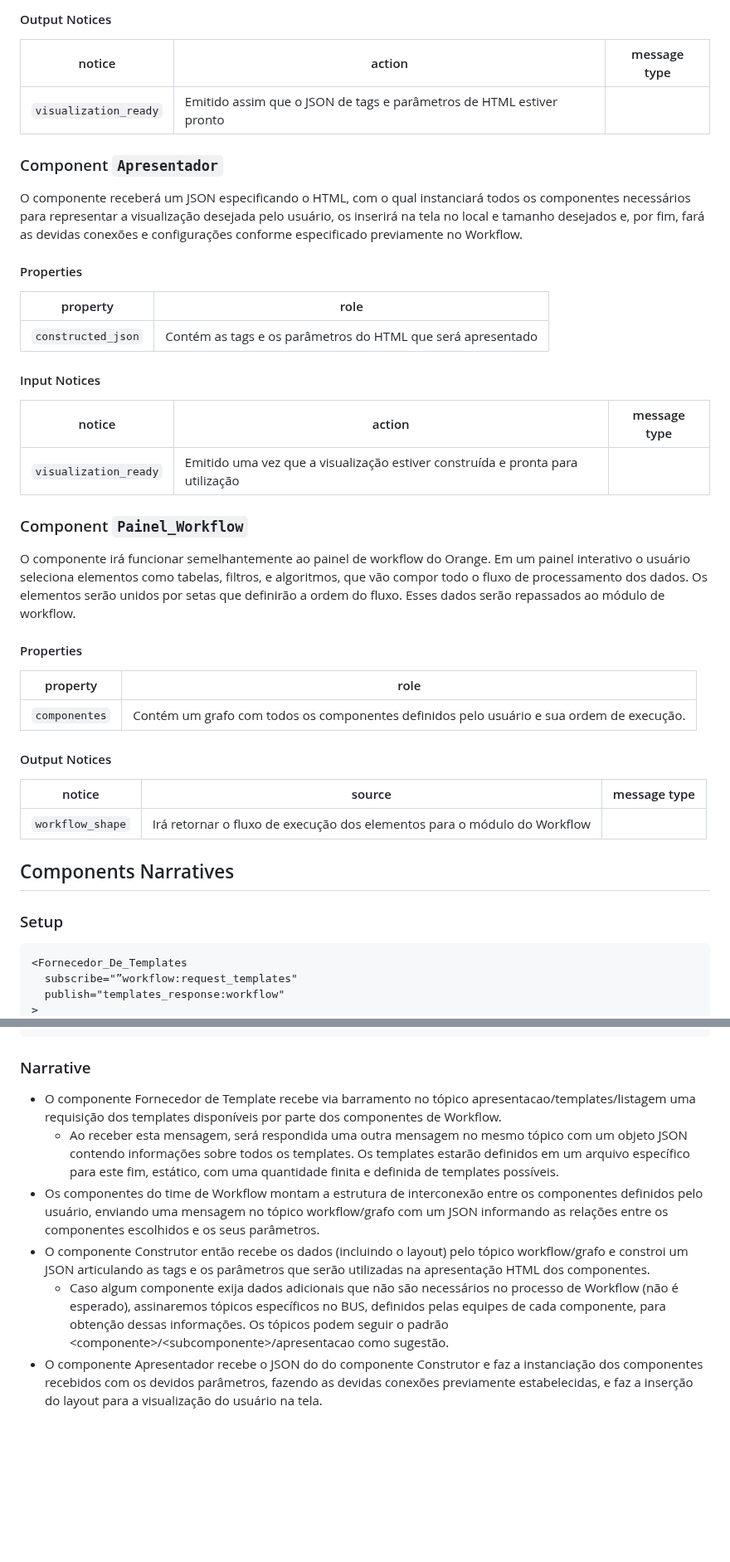
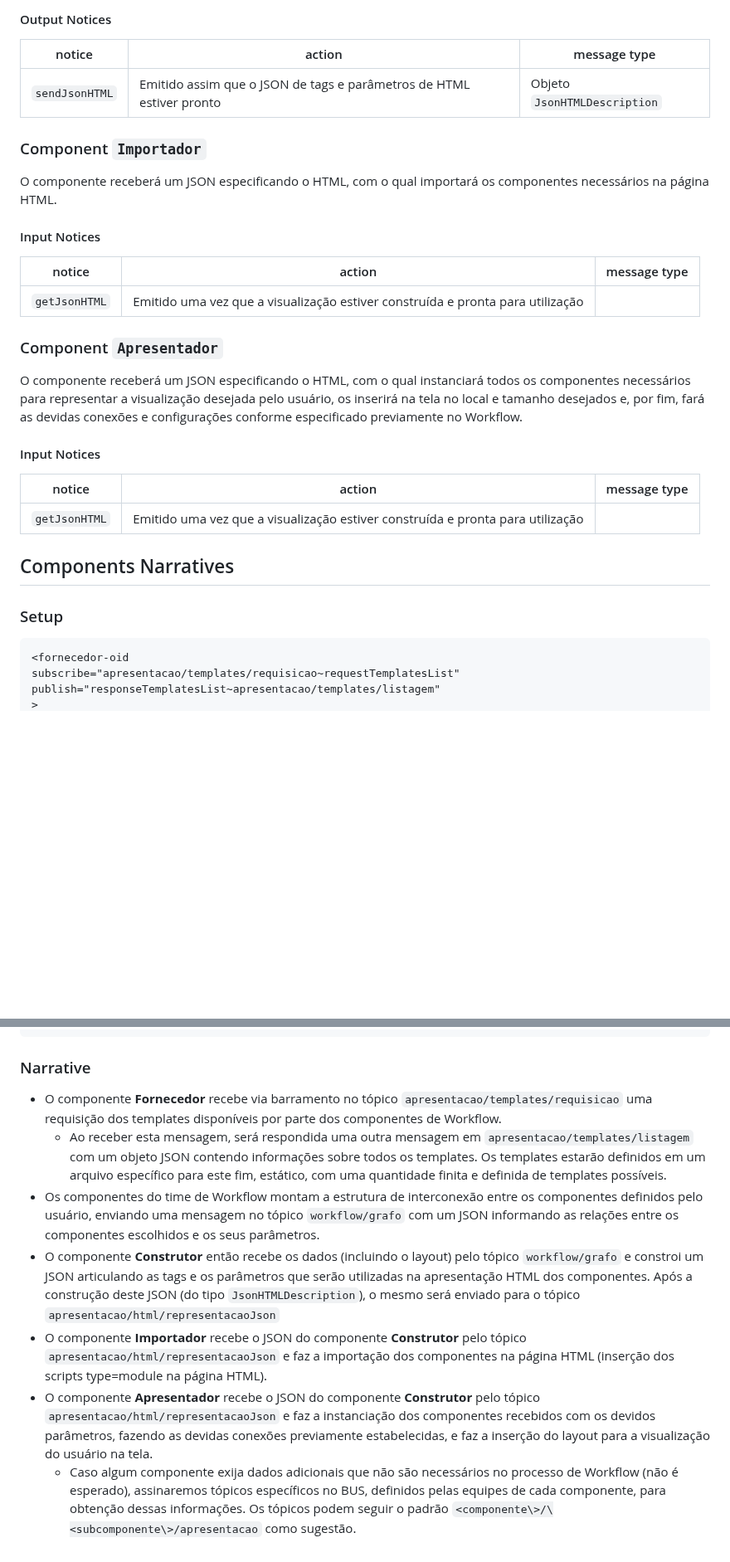
Before and after one commit to mundorum-lab/datasci, a Markdown page: modules/presentation/README.md, 2 parts joined by grey strips. Shown at 83% size. Rendered like a GitHub page; blank space fills up the shorter version.

````diff
--- a/modules/presentation/README.md
+++ b/modules/presentation/README.md
@@ -145,46 +143,37 @@ O componente receberá as informações do tópico `workflow` no barramento de m
 
 | notice                | action                                                                         | message type |
 | --------------------- | ------------------------------------------------------------------------------ | ------------ |
-| `visualization_ready` | Emitido assim que o JSON de tags e parâmetros de HTML estiver pronto           |              |
+| `sendJsonHTML` | Emitido assim que o JSON de tags e parâmetros de HTML estiver pronto           | Objeto `JsonHTMLDescription`             |
+
+
+### Component `Importador`
+
+O componente receberá um JSON especificando o HTML, com o qual importará os componentes necessários na página HTML.
+
+#### Input Notices
+
+| notice                | action                                                                         | message type |
+| --------------------- | ------------------------------------------------------------------------------ | ------------ |
+| `getJsonHTML` | Emitido uma vez que a visualização estiver construída e pronta para utilização |              |
+
 
 ### Component `Apresentador`
 
 O componente receberá um JSON especificando o HTML, com o qual instanciará todos os componentes necessários para representar a visualização desejada pelo usuário, os inserirá na tela no local e tamanho desejados e, por fim, fará as devidas conexões e configurações conforme especificado previamente no Workflow.
 
-#### Properties
-
-| property           | role                                                                                                         |
-| ------------------ | ------------------------------------------------------------------------------------------------------------ |
-| `constructed_json` | Contém as tags e os parâmetros do HTML que será apresentado  					       |
-
 #### Input Notices
 
 | notice                | action                                                                         | message type |
 | --------------------- | ------------------------------------------------------------------------------ | ------------ |
-| `visualization_ready` | Emitido uma vez que a visualização estiver construída e pronta para utilização |              |
+| `getJsonHTML` | Emitido uma vez que a visualização estiver construída e pronta para utilização |              |
 
-### Component `Painel_Workflow`
-
-O componente irá funcionar semelhantemente ao painel de workflow do Orange. Em um painel interativo o usuário seleciona elementos como tabelas, filtros, e algoritmos, que vão compor todo o fluxo de processamento dos dados. Os elementos serão unidos por setas que definirão a ordem do fluxo. Esses dados serão repassados ao módulo de workflow.
-
-#### Properties
-
-| property         | role                                                                                                         |
-| ---------------- | ------------------------------------------------------------------------------------------------------------ |
-| `componentes`    | Contém um grafo com todos os componentes definidos pelo usuário e sua ordem de execução.                     |
-
-#### Output Notices
-
-| notice               | source                                                                                 | message type                                          |
-| -------------------- | -------------------------------------------------------------------------------------- | ----------------------------------------------------- |
-| `workflow_shape`     | Irá retornar o fluxo de execução dos elementos para o módulo do Workflow               |                                                       |
 
 ## Components Narratives
 
 ### Setup
 
 ```html
-<Fornecedor_De_Templates
-  subscribe="”workflow:request_templates"
-  publish="templates_response:workflow"
+<fornecedor-oid
+subscribe="apresentacao/templates/requisicao~requestTemplatesList"
+publish="responseTemplatesList~apresentacao/templates/listagem"
 >
@@ -207,23 +198,21 @@ O componente irá funcionar semelhantemente ao painel de workflow do Orange. Em
 
 ### Narrative
 
-- O componente Fornecedor de Template recebe via barramento no tópico
-  apresentacao/templates/listagem uma requisição dos templates disponíveis por
+- O componente **Fornecedor** recebe via barramento no tópico
+ `apresentacao/templates/requisicao` uma requisição dos templates disponíveis por
   parte dos componentes de Workflow.
-  - Ao receber esta mensagem, será respondida uma outra mensagem no mesmo
-    tópico com um objeto JSON contendo informações sobre todos os templates. Os
+  - Ao receber esta mensagem, será respondida uma outra mensagem em `apresentacao/templates/listagem` com um objeto JSON contendo informações sobre todos os templates. Os
     templates estarão definidos em um arquivo específico para este fim, estático,
     com uma quantidade finita e definida de templates possíveis.
 - Os componentes do time de Workflow montam a estrutura de interconexão entre
   os componentes definidos pelo usuário, enviando uma mensagem no tópico
-  workflow/grafo com um JSON informando as relações entre os componentes
+  `workflow/grafo` com um JSON informando as relações entre os componentes
   escolhidos e os seus parâmetros.
-- O componente Construtor então recebe os dados (incluindo o layout) pelo
-  tópico workflow/grafo e constroi um JSON articulando as tags e os parâmetros que serão utilizadas na apresentação HTML dos componentes.
+- O componente **Construtor** então recebe os dados (incluindo o layout) pelo
+  tópico `workflow/grafo` e constroi um JSON articulando as tags e os parâmetros que serão utilizadas na apresentação HTML dos componentes. Após a construção deste JSON (do tipo `JsonHTMLDescription`), o mesmo será enviado para o tópico `apresentacao/html/representacaoJson`
+- O componente **Importador** recebe o JSON do componente **Construtor** pelo tópico `apresentacao/html/representacaoJson` e faz a importação dos componentes na página HTML (inserção dos scripts type=module na página HTML).
+- O componente **Apresentador** recebe o JSON do componente **Construtor** pelo tópico `apresentacao/html/representacaoJson` e faz a instanciação dos componentes recebidos com os devidos parâmetros, fazendo as devidas conexões previamente estabelecidas, e faz a inserção do layout para a visualização do usuário na tela.
   - Caso algum componente exija dados adicionais que não são necessários no
     processo de Workflow (não é esperado), assinaremos tópicos específicos no
     BUS, definidos pelas equipes de cada componente, para obtenção dessas
-    informações. Os tópicos podem seguir o padrão
-    \<componente\>/\<subcomponente\>/apresentacao como sugestão.
-- O componente Apresentador recebe o JSON do do componente Construtor e faz a instanciação dos componentes recebidos com os
-  devidos parâmetros, fazendo as devidas conexões previamente estabelecidas, e faz a inserção do layout para a visualização do usuário na tela.
+    informações. Os tópicos podem seguir o padrão `<componente\>/\<subcomponente\>/apresentacao` como sugestão.
````
Also changed, not shown: other parts of modules/presentation/README.md (+44 -44 lines).
